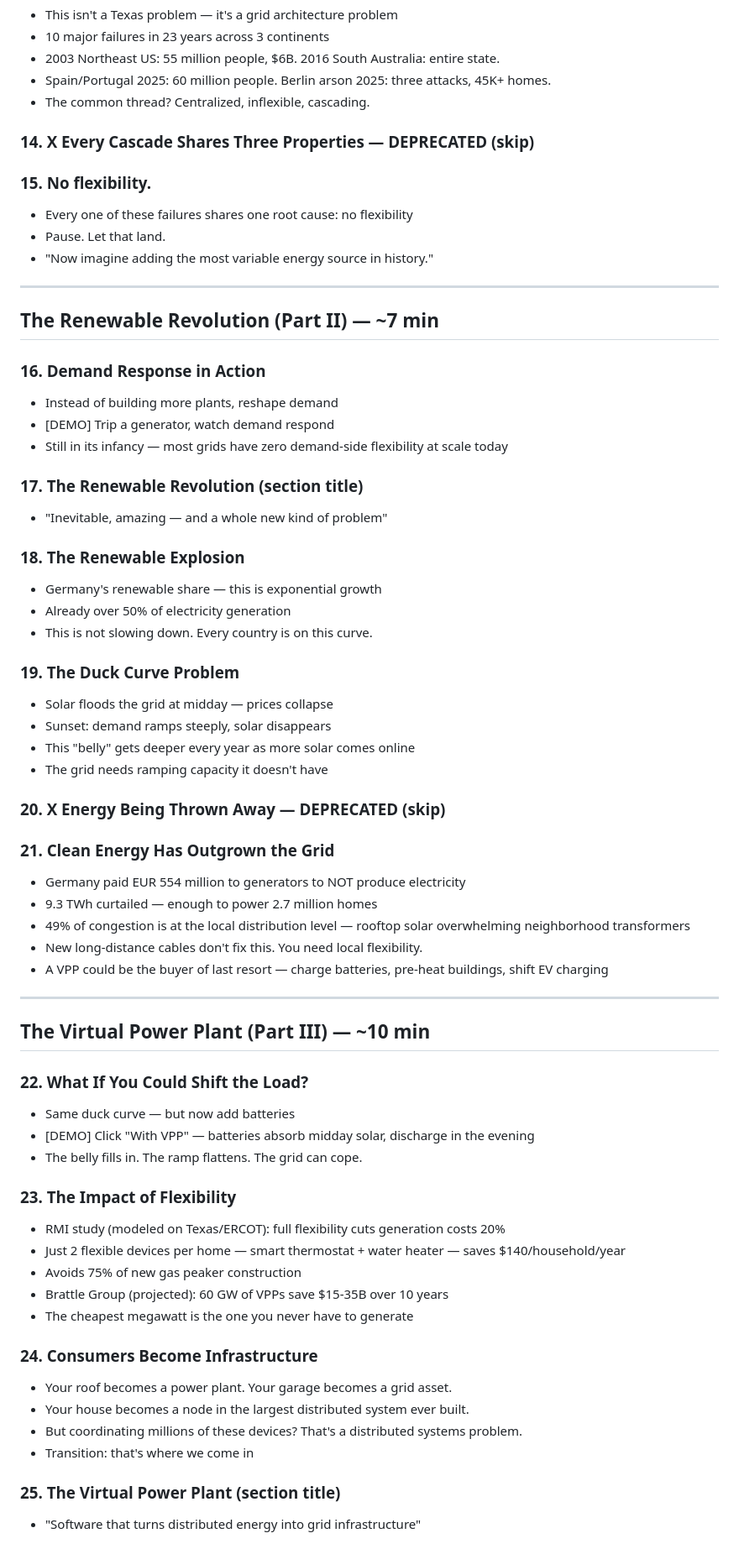
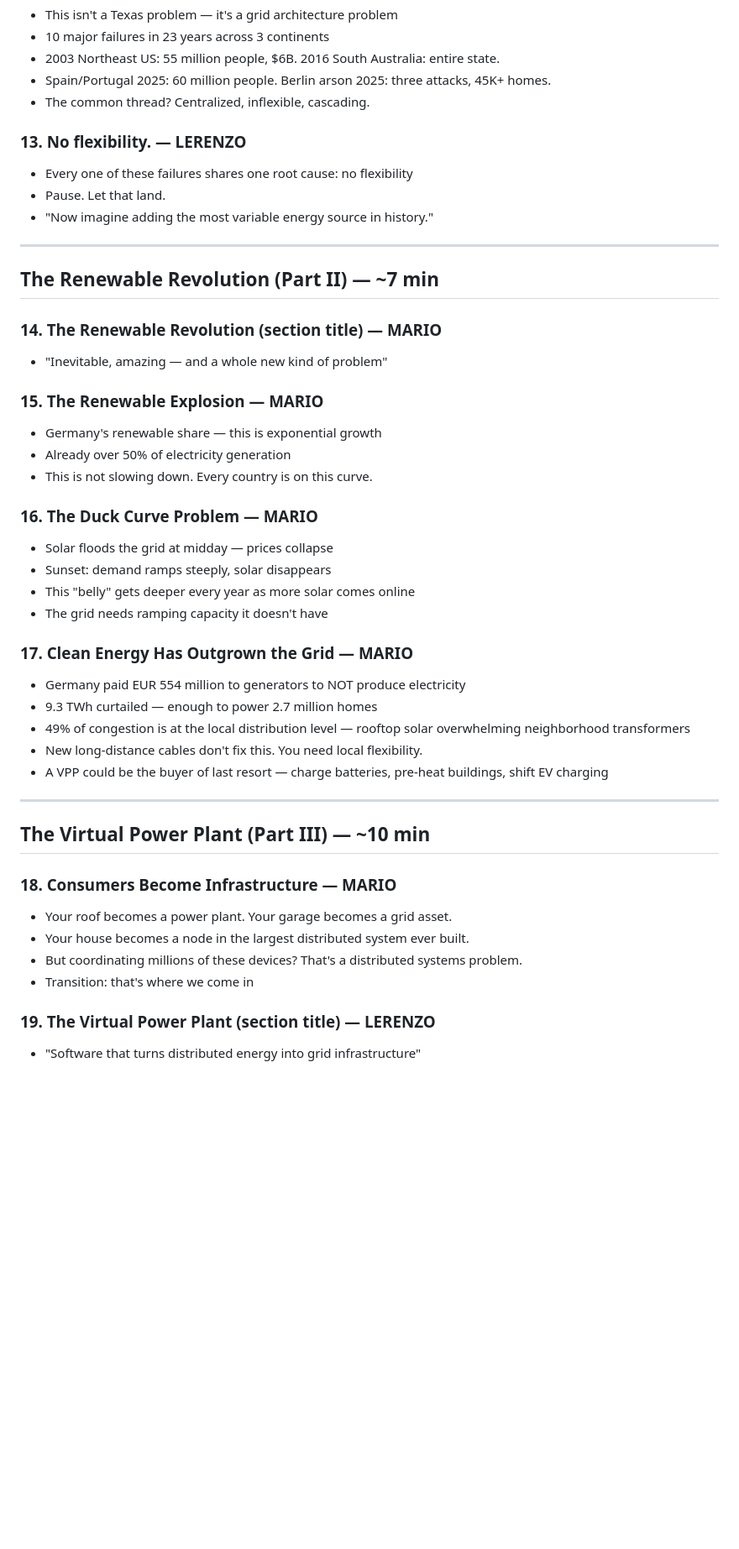
Before and after one commit to lerenzo-enpal/kubecon-2026-vpp, a Markdown page: presentation/SPEAKER_SCRIPT.md, the part around one of its changes. Shown at 84% size. Drawn GitHub-style; blank space fills up the shorter version.

```diff
--- a/presentation/SPEAKER_SCRIPT.md
+++ b/presentation/SPEAKER_SCRIPT.md
@@ -83,9 +81,7 @@ Bulleted talking points per slide. Edit freely — this is your working script.
 - Spain/Portugal 2025: 60 million people. Berlin arson 2025: three attacks, 45K+ homes.
 - The common thread? Centralized, inflexible, cascading.
 
-### 14. X Every Cascade Shares Three Properties — DEPRECATED (skip)
-
-### 15. No flexibility.
+### 13. No flexibility. — LERENZO
 - Every one of these failures shares one root cause: no flexibility
 - Pause. Let that land.
 - "Now imagine adding the most variable energy source in history."
@@ -94,28 +90,21 @@ Bulleted talking points per slide. Edit freely — this is your working script.
 
 ## The Renewable Revolution (Part II) — ~7 min
 
-### 16. Demand Response in Action
-- Instead of building more plants, reshape demand
-- [DEMO] Trip a generator, watch demand respond
-- Still in its infancy — most grids have zero demand-side flexibility at scale today
-
-### 17. The Renewable Revolution (section title)
+### 14. The Renewable Revolution (section title) — MARIO
 - "Inevitable, amazing — and a whole new kind of problem"
 
-### 18. The Renewable Explosion
+### 15. The Renewable Explosion — MARIO
 - Germany's renewable share — this is exponential growth
 - Already over 50% of electricity generation
 - This is not slowing down. Every country is on this curve.
 
-### 19. The Duck Curve Problem
+### 16. The Duck Curve Problem — MARIO
 - Solar floods the grid at midday — prices collapse
 - Sunset: demand ramps steeply, solar disappears
 - This "belly" gets deeper every year as more solar comes online
 - The grid needs ramping capacity it doesn't have
 
-### 20. X Energy Being Thrown Away — DEPRECATED (skip)
-
-### 21. Clean Energy Has Outgrown the Grid
+### 17. Clean Energy Has Outgrown the Grid — MARIO
 - Germany paid EUR 554 million to generators to NOT produce electricity
 - 9.3 TWh curtailed — enough to power 2.7 million homes
 - 49% of congestion is at the local distribution level — rooftop solar overwhelming neighborhood transformers
@@ -126,24 +115,12 @@ Bulleted talking points per slide. Edit freely — this is your working script.
 
 ## The Virtual Power Plant (Part III) — ~10 min
 
-### 22. What If You Could Shift the Load?
-- Same duck curve — but now add batteries
-- [DEMO] Click "With VPP" — batteries absorb midday solar, discharge in the evening
-- The belly fills in. The ramp flattens. The grid can cope.
-
-### 23. The Impact of Flexibility
-- RMI study (modeled on Texas/ERCOT): full flexibility cuts generation costs 20%
-- Just 2 flexible devices per home — smart thermostat + water heater — saves $140/household/year
-- Avoids 75% of new gas peaker construction
-- Brattle Group (projected): 60 GW of VPPs save $15-35B over 10 years
-- The cheapest megawatt is the one you never have to generate
-
-### 24. Consumers Become Infrastructure
+### 18. Consumers Become Infrastructure — MARIO
 - Your roof becomes a power plant. Your garage becomes a grid asset.
 - Your house becomes a node in the largest distributed system ever built.
 - But coordinating millions of these devices? That's a distributed systems problem.
 - Transition: that's where we come in
 
-### 25. The Virtual Power Plant (section title)
+### 19. The Virtual Power Plant (section title) — LERENZO
 - "Software that turns distributed energy into grid infrastructure"
 
```
Also changed, not shown: other parts of presentation/SPEAKER_SCRIPT.md (+74 -84 lines).
